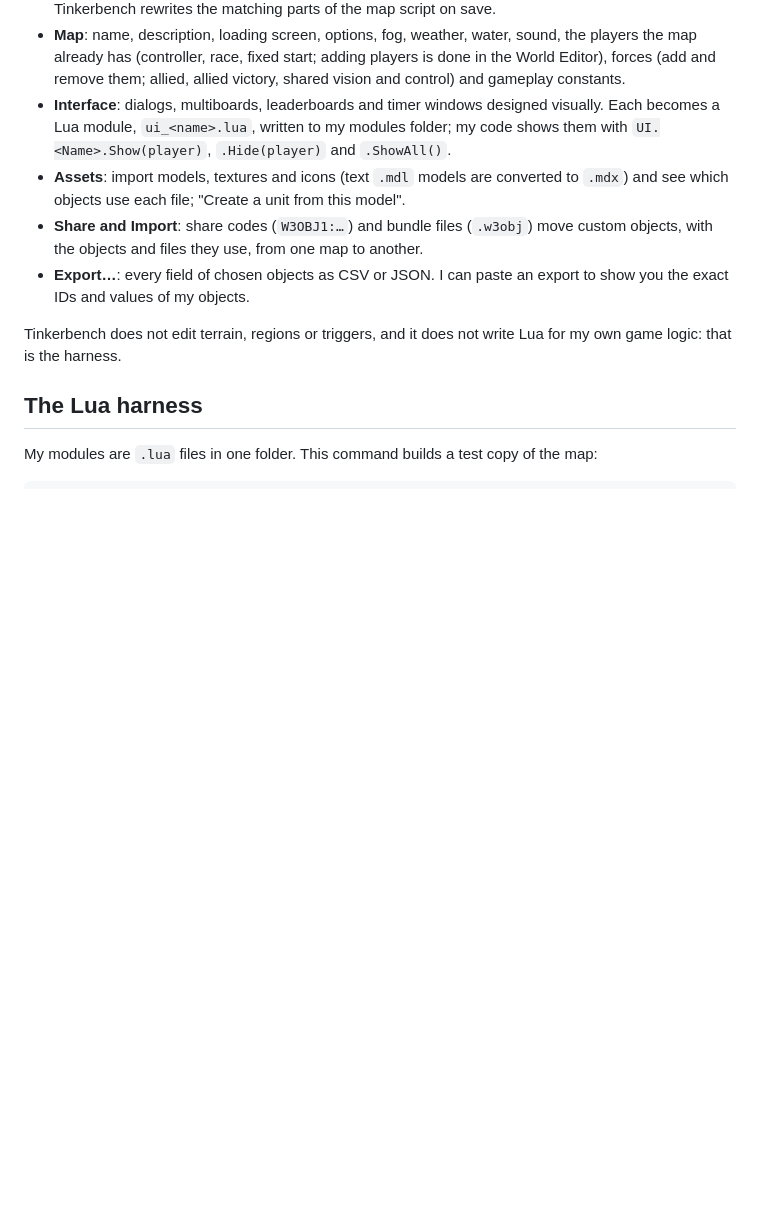
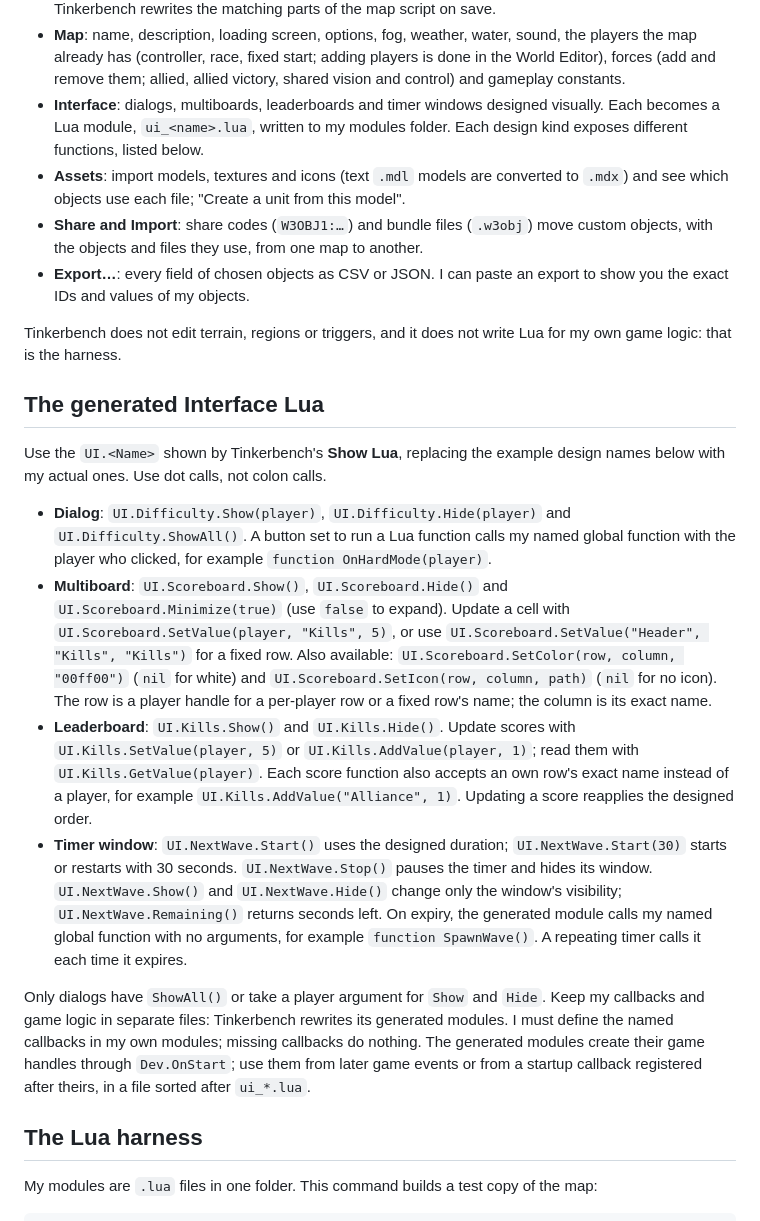
Before and after one commit to gabaudette/wc3-toolkit, a Markdown page: docs/assistant-prompt.md, the part around the change. Drawn GitHub-style; blank space fills up the shorter version.

Commit message:
docs: correct Interface Lua APIs in the assistant prompt (AGE-67)

```diff
--- a/docs/assistant-prompt.md
+++ b/docs/assistant-prompt.md
@@ -44,8 +44,8 @@ Its tabs:
   World Editor), forces (add and remove them; allied, allied victory, shared vision and
   control) and gameplay constants.
 - **Interface**: dialogs, multiboards, leaderboards and timer windows designed visually.
-  Each becomes a Lua module, `ui_<name>.lua`, written to my modules folder; my code shows them
-  with `UI.<Name>.Show(player)`, `.Hide(player)` and `.ShowAll()`.
+  Each becomes a Lua module, `ui_<name>.lua`, written to my modules folder. Each design kind
+  exposes different functions, listed below.
 - **Assets**: import models, textures and icons (text `.mdl` models are converted to `.mdx`)
   and see which objects use each file; "Create a unit from this model".
 - **Share and Import**: share codes (`W3OBJ1:…`) and bundle files (`.w3obj`) move custom
@@ -55,6 +55,39 @@ Its tabs:
 
 Tinkerbench does not edit terrain, regions or triggers, and it does not write Lua for my own
 game logic: that is the harness.
+
+## The generated Interface Lua
+
+Use the `UI.<Name>` shown by Tinkerbench's **Show Lua**, replacing the example design names
+below with my actual ones. Use dot calls, not colon calls.
+
+- **Dialog**: `UI.Difficulty.Show(player)`, `UI.Difficulty.Hide(player)` and
+  `UI.Difficulty.ShowAll()`. A button set to run a Lua function calls my named global
+  function with the player who clicked, for example `function OnHardMode(player)`.
+- **Multiboard**: `UI.Scoreboard.Show()`, `UI.Scoreboard.Hide()` and
+  `UI.Scoreboard.Minimize(true)` (use `false` to expand). Update a cell with
+  `UI.Scoreboard.SetValue(player, "Kills", 5)`, or use
+  `UI.Scoreboard.SetValue("Header", "Kills", "Kills")` for a fixed row. Also available:
+  `UI.Scoreboard.SetColor(row, column, "00ff00")` (`nil` for white) and
+  `UI.Scoreboard.SetIcon(row, column, path)` (`nil` for no icon). The row is a player handle
+  for a per-player row or a fixed row's name; the column is its exact name.
+- **Leaderboard**: `UI.Kills.Show()` and `UI.Kills.Hide()`. Update scores with
+  `UI.Kills.SetValue(player, 5)` or `UI.Kills.AddValue(player, 1)`; read them with
+  `UI.Kills.GetValue(player)`. Each score function also accepts an own row's exact name
+  instead of a player, for example `UI.Kills.AddValue("Alliance", 1)`. Updating a score
+  reapplies the designed order.
+- **Timer window**: `UI.NextWave.Start()` uses the designed duration;
+  `UI.NextWave.Start(30)` starts or restarts with 30 seconds. `UI.NextWave.Stop()` pauses the
+  timer and hides its window. `UI.NextWave.Show()` and `UI.NextWave.Hide()` change only the
+  window's visibility; `UI.NextWave.Remaining()` returns seconds left. On expiry, the
+  generated module calls my named global function with no arguments, for example
+  `function SpawnWave()`. A repeating timer calls it each time it expires.
+
+Only dialogs have `ShowAll()` or take a player argument for `Show` and `Hide`. Keep my
+callbacks and game logic in separate files: Tinkerbench rewrites its generated modules.
+I must define the named callbacks in my own modules; missing callbacks do nothing.
+The generated modules create their game handles through `Dev.OnStart`; use them from later
+game events or from a startup callback registered after theirs, in a file sorted after `ui_*.lua`.
 
 ## The Lua harness
 
```
Also changed, not shown: CHANGELOG.md (+2 -0 lines), docs/devlog.md (+14 -0 lines).
